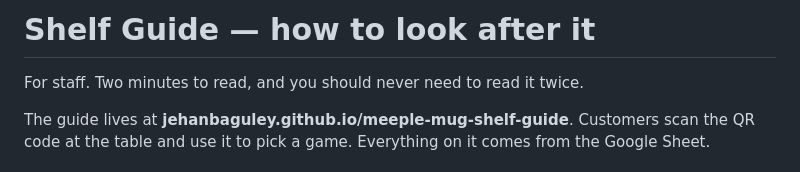
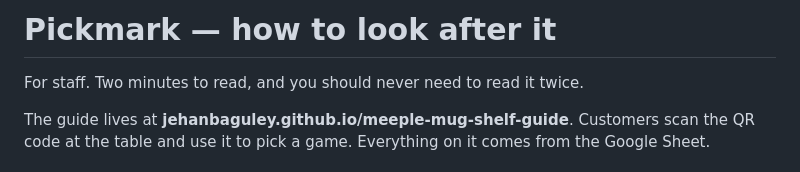
Before and after one commit to JehanBaguley/pickmark, a Markdown page: GUIDE.md, the part around the change. GitHub-like rendering.

Commit message:
Pickmark: name the product in the staff guide

```diff
--- a/GUIDE.md
+++ b/GUIDE.md
@@ -1,4 +1,4 @@
-# Shelf Guide — how to look after it
+# Pickmark — how to look after it
 
 For staff. Two minutes to read, and you should never need to read it twice.
 
```
